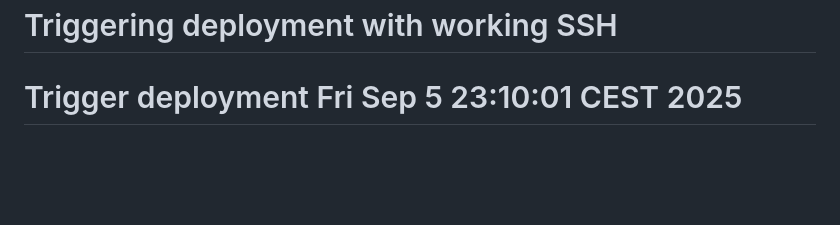
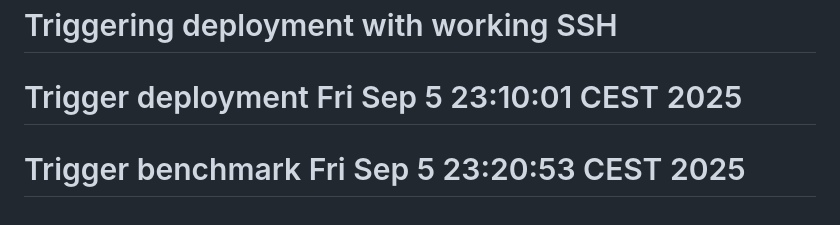
Before and after one commit to miguelemosreverte/relay, a Markdown page: README.md, the part around the change. GitHub-like rendering; blank space fills up the shorter version.

Commit message:
trigger: Run benchmarks to populate dashboard

```diff
--- a/README.md
+++ b/README.md
@@ -258,3 +258,4 @@ MIT License - see LICENSE file for details
 - Deployment automated with GitHub Actions# Triggering workflow
 # Triggering deployment with working SSH
 # Trigger deployment Fri Sep  5 23:10:01 CEST 2025
+# Trigger benchmark Fri Sep  5 23:20:53 CEST 2025
```
